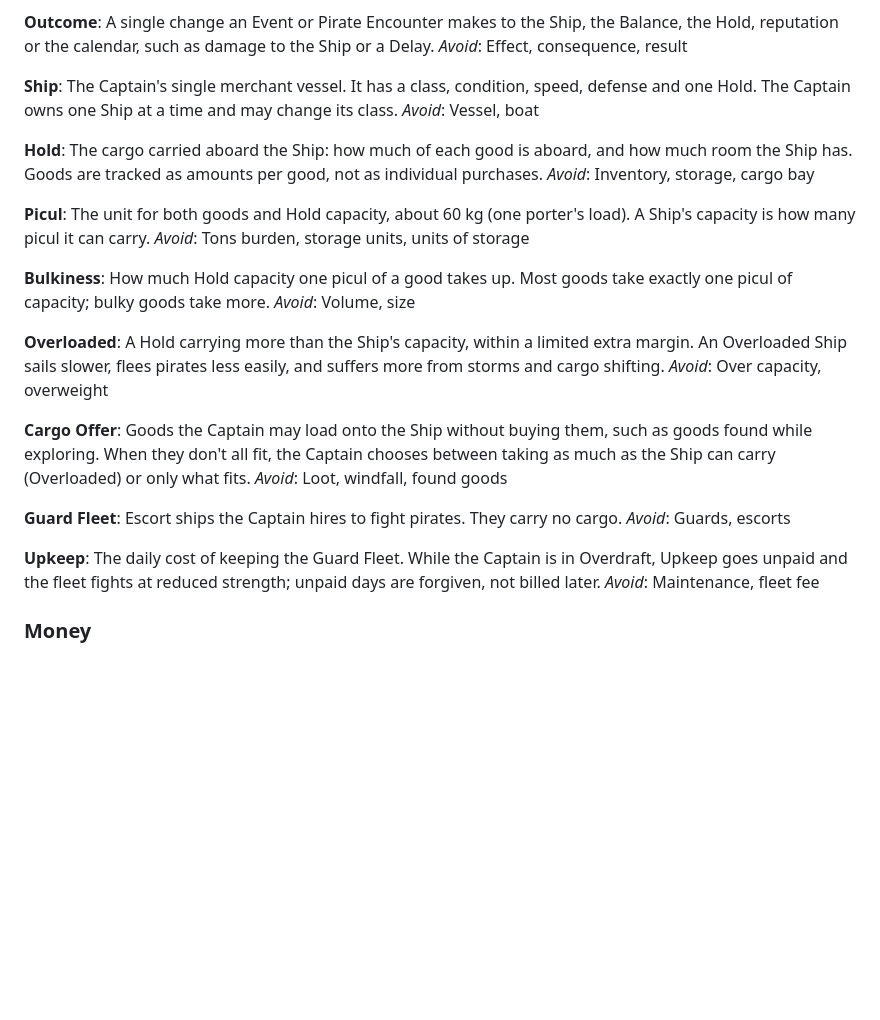
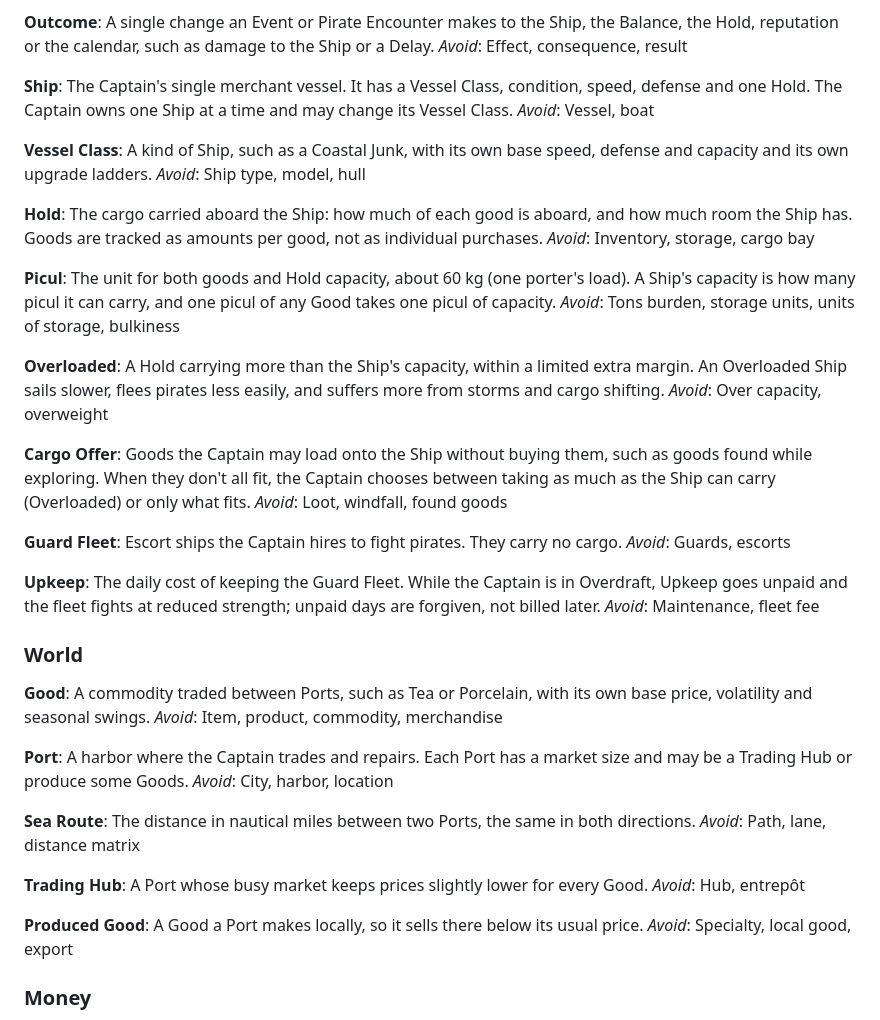
Before and after one commit to zyishai/sea-trader, a Markdown page: CONTEXT.md, the part around the change. Rendered like a GitHub page; blank space fills up the shorter version.

Commit message:
docs: add world terms to the glossary
Define Good, Port, Sea Route, Trading Hub, Produced Good and Vessel Class; drop Bulkiness, since one picul of any Good takes one picul of capacity.

```diff
--- a/CONTEXT.md
+++ b/CONTEXT.md
@@ -37,20 +37,20 @@ A single change an Event or Pirate Encounter makes to the Ship, the Balance, the
 _Avoid_: Effect, consequence, result
 
 **Ship**:
-The Captain's single merchant vessel. It has a class, condition, speed, defense and one Hold. The Captain owns one Ship at a time and may change its class.
+The Captain's single merchant vessel. It has a Vessel Class, condition, speed, defense and one Hold. The Captain owns one Ship at a time and may change its Vessel Class.
 _Avoid_: Vessel, boat
+
+**Vessel Class**:
+A kind of Ship, such as a Coastal Junk, with its own base speed, defense and capacity and its own upgrade ladders.
+_Avoid_: Ship type, model, hull
 
 **Hold**:
 The cargo carried aboard the Ship: how much of each good is aboard, and how much room the Ship has. Goods are tracked as amounts per good, not as individual purchases.
 _Avoid_: Inventory, storage, cargo bay
 
 **Picul**:
-The unit for both goods and Hold capacity, about 60 kg (one porter's load). A Ship's capacity is how many picul it can carry.
-_Avoid_: Tons burden, storage units, units of storage
-
-**Bulkiness**:
-How much Hold capacity one picul of a good takes up. Most goods take exactly one picul of capacity; bulky goods take more.
-_Avoid_: Volume, size
+The unit for both goods and Hold capacity, about 60 kg (one porter's load). A Ship's capacity is how many picul it can carry, and one picul of any Good takes one picul of capacity.
+_Avoid_: Tons burden, storage units, units of storage, bulkiness
 
 **Overloaded**:
 A Hold carrying more than the Ship's capacity, within a limited extra margin. An Overloaded Ship sails slower, flees pirates less easily, and suffers more from storms and cargo shifting.
@@ -67,6 +67,28 @@ _Avoid_: Guards, escorts
 **Upkeep**:
 The daily cost of keeping the Guard Fleet. While the Captain is in Overdraft, Upkeep goes unpaid and the fleet fights at reduced strength; unpaid days are forgiven, not billed later.
 _Avoid_: Maintenance, fleet fee
+
+### World
+
+**Good**:
+A commodity traded between Ports, such as Tea or Porcelain, with its own base price, volatility and seasonal swings.
+_Avoid_: Item, product, commodity, merchandise
+
+**Port**:
+A harbor where the Captain trades and repairs. Each Port has a market size and may be a Trading Hub or produce some Goods.
+_Avoid_: City, harbor, location
+
+**Sea Route**:
+The distance in nautical miles between two Ports, the same in both directions.
+_Avoid_: Path, lane, distance matrix
+
+**Trading Hub**:
+A Port whose busy market keeps prices slightly lower for every Good.
+_Avoid_: Hub, entrepôt
+
+**Produced Good**:
+A Good a Port makes locally, so it sells there below its usual price.
+_Avoid_: Specialty, local good, export
 
 ### Money
 
```
